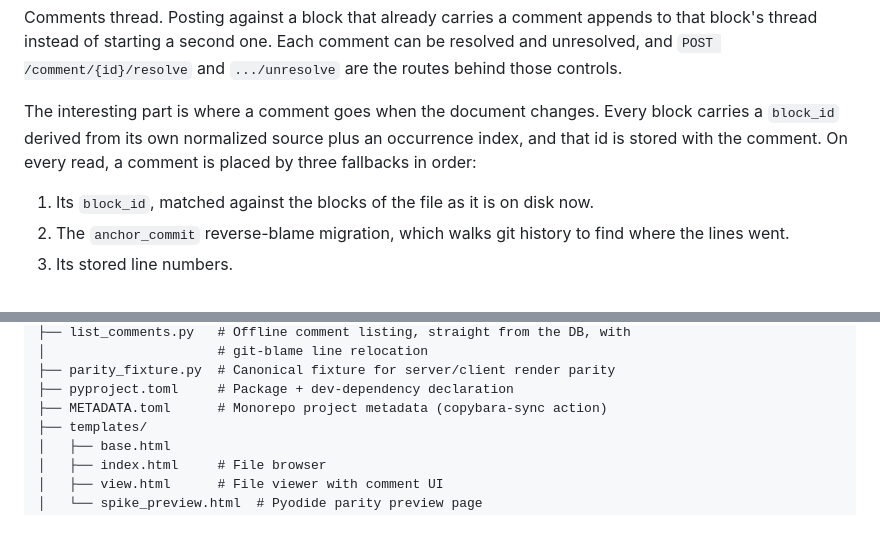
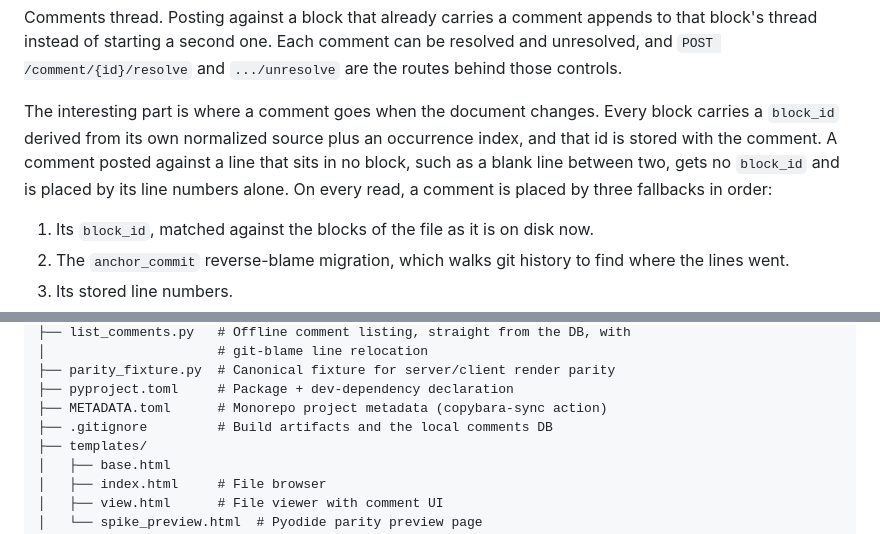
Before and after one commit to Chaos-AI-Projects/doc-review, a Markdown page: README.md, 2 parts joined by grey strips. Rendered like a GitHub page.

```diff
--- a/README.md
+++ b/README.md
@@ -61,7 +66,9 @@ thread instead of starting a second one. Each comment can be resolved and unreso
 
 The interesting part is where a comment goes when the document changes. Every block carries a
 `block_id` derived from its own normalized source plus an occurrence index, and that id is stored
-with the comment. On every read, a comment is placed by three fallbacks in order:
+with the comment. A comment posted against a line that sits in no block, such as a blank line
+between two, gets no `block_id` and is placed by its line numbers alone. On every read, a comment is
+placed by three fallbacks in order:
 
 1. Its `block_id`, matched against the blocks of the file as it is on disk now.
 2. The `anchor_commit` reverse-blame migration, which walks git history to find where the lines went.
@@ -297,6 +315,7 @@ doc-review/
 ├── parity_fixture.py  # Canonical fixture for server/client render parity
 ├── pyproject.toml     # Package + dev-dependency declaration
 ├── METADATA.toml      # Monorepo project metadata (copybara-sync action)
+├── .gitignore         # Build artifacts and the local comments DB
 ├── templates/
 │   ├── base.html
 │   ├── index.html     # File browser
```
Also changed, not shown: other parts of README.md (+24 -8 lines).
